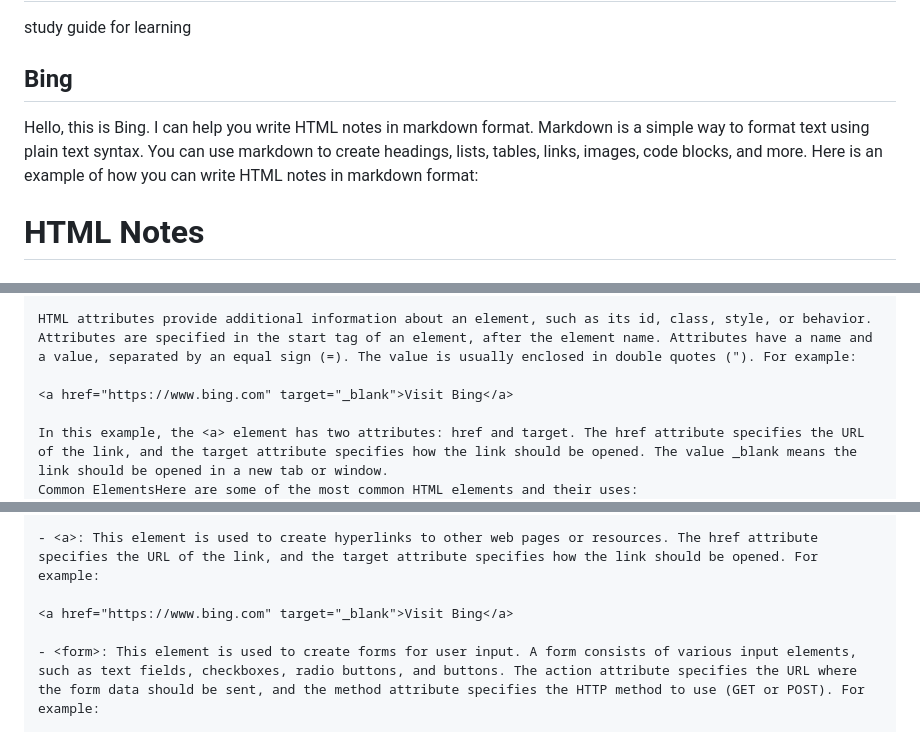
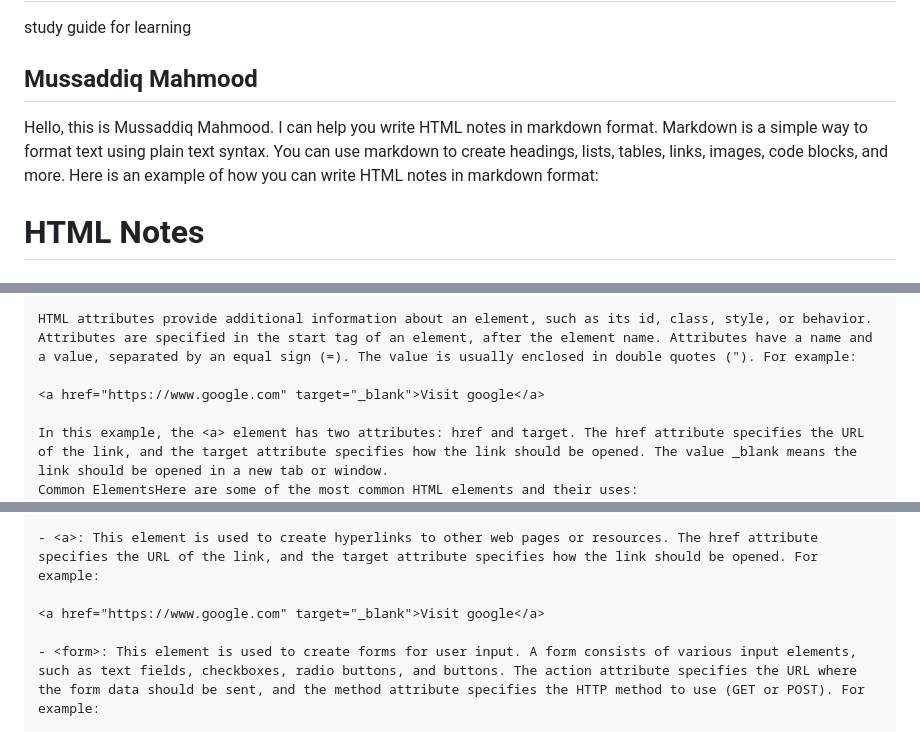
Before and after one commit to BryceGitHuba/prework-study-guide, a Markdown page: README.md, 3 parts joined by grey strips. Drawn GitHub-style.

Commit message:
Add Some Additional

```diff
--- a/README.md
+++ b/README.md
@@ -1,8 +1,8 @@
 # prework-study-guide
 study guide for learning
 
-## Bing
-Hello, this is Bing. I can help you write HTML notes in markdown format. Markdown is a simple way to format text using plain text syntax. You can use markdown to create headings, lists, tables, links, images, code blocks, and more. Here is an example of how you can write HTML notes in markdown format:
+## Mussaddiq Mahmood
+Hello, this is Mussaddiq Mahmood. I can help you write HTML notes in markdown format. Markdown is a simple way to format text using plain text syntax. You can use markdown to create headings, lists, tables, links, images, code blocks, and more. Here is an example of how you can write HTML notes in markdown format:
 
 # HTML Notes
 
@@ -42,7 +42,7 @@ Some HTML elements are self-closing, which means they do not have an end tag. Th
 
 HTML attributes provide additional information about an element, such as its id, class, style, or behavior. Attributes are specified in the start tag of an element, after the element name. Attributes have a name and a value, separated by an equal sign (=). The value is usually enclosed in double quotes ("). For example:
 
-<a href="https://www.bing.com" target="_blank">Visit Bing</a>
+<a href="https://www.google.com" target="_blank">Visit google</a>
 
 In this example, the <a> element has two attributes: href and target. The href attribute specifies the URL of the link, and the target attribute specifies how the link should be opened. The value _blank means the link should be opened in a new tab or window.
 Common ElementsHere are some of the most common HTML elements and their uses:
@@ -104,7 +104,7 @@ Common ElementsHere are some of the most common HTML elements and their uses:
 
 - <a>: This element is used to create hyperlinks to other web pages or resources. The href attribute specifies the URL of the link, and the target attribute specifies how the link should be opened. For example:
 
-<a href="https://www.bing.com" target="_blank">Visit Bing</a>
+<a href="https://www.google.com" target="_blank">Visit google</a>
 
 - <form>: This element is used to create forms for user input. A form consists of various input elements, such as text fields, checkboxes, radio buttons, and buttons. The action attribute specifies the URL where the form data should be sent, and the method attribute specifies the HTTP method to use (GET or POST). For example:
 
```
